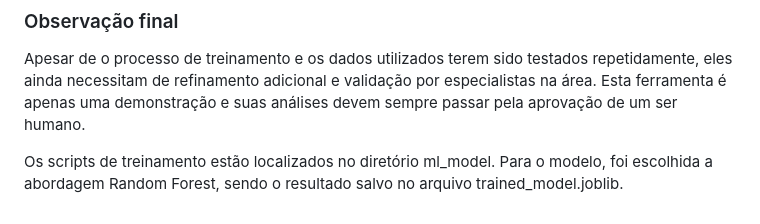
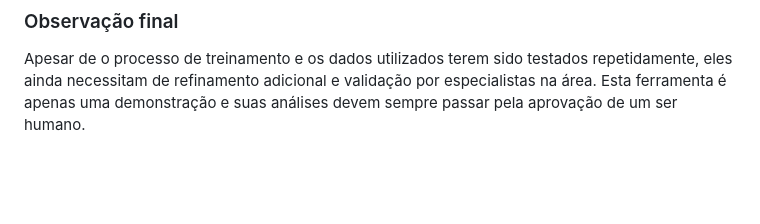
Before and after one commit to cauecrb/predicao_projetos_ML, a Markdown page: readme.md, the part around the change. GitHub-like rendering; blank space fills up the shorter version.

Commit message:
fix: readme geral 3

```diff
--- a/readme.md
+++ b/readme.md
@@ -61,5 +61,3 @@ Todos os arquivos necessários para executar a API e o chatbot acompanham o proj
 
 ### Observação final
 Apesar de o processo de treinamento e os dados utilizados terem sido testados repetidamente, eles ainda necessitam de refinamento adicional e validação por especialistas na área. Esta ferramenta é apenas uma demonstração e suas análises devem sempre passar pela aprovação de um ser humano.
-
-Os scripts de treinamento estão localizados no diretório ml_model. Para o modelo, foi escolhida a abordagem Random Forest, sendo o resultado salvo no arquivo trained_model.joblib.
```
